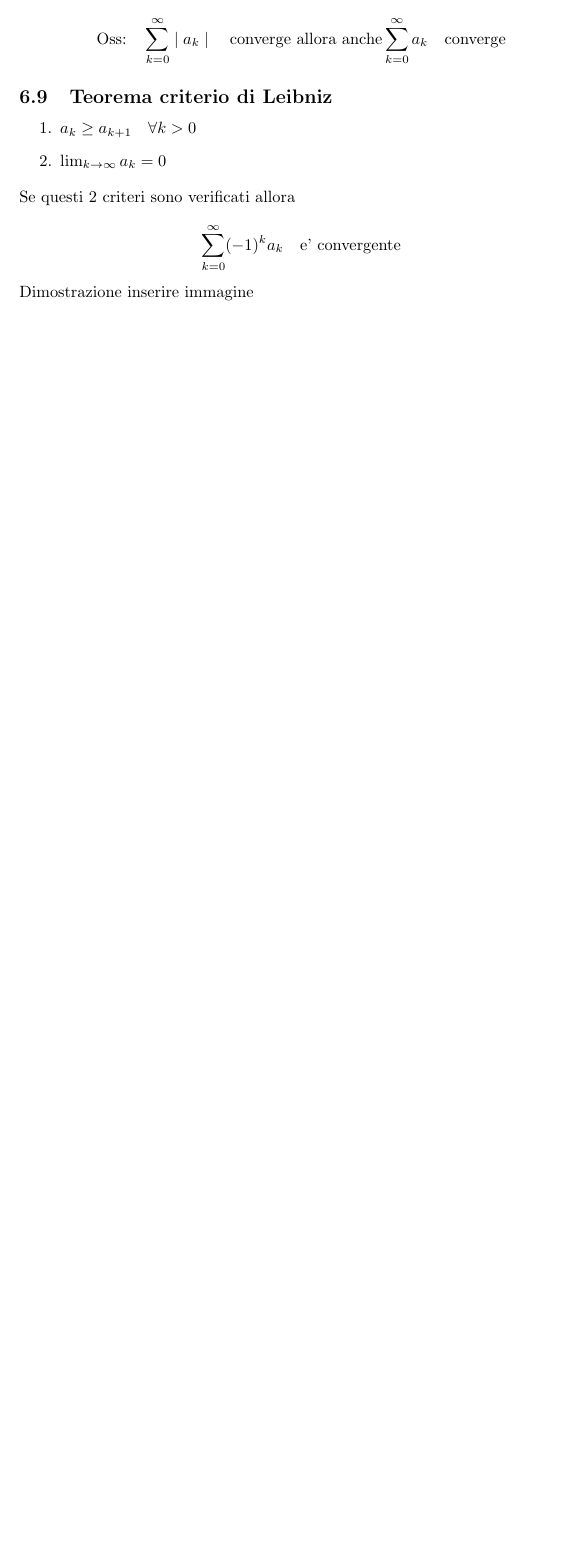
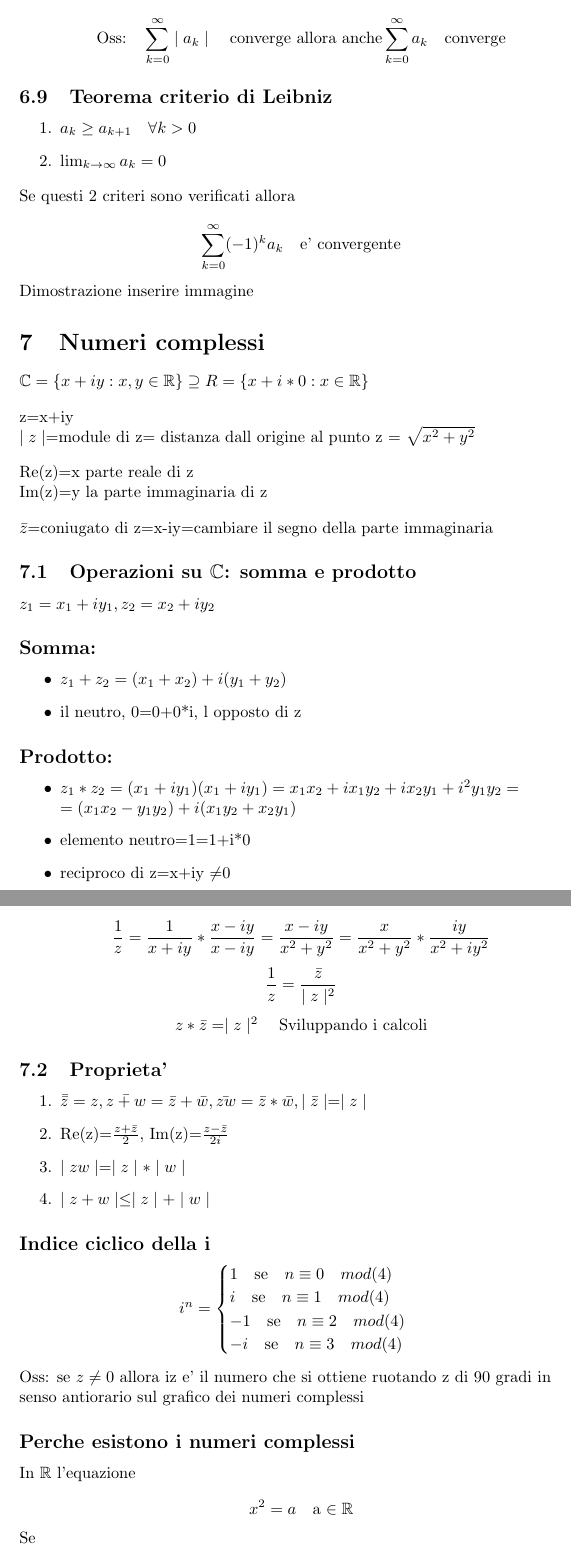
Before and after one commit to Poyso/uni, a LaTeX document (primo-anno/primo-semestre/Matematica-Analisi-1/analisi.tex): part of page 26 of 26 before the commit and two parts of pages 26 and 27 of 28 after it, the two joined at a grey line, cut so that both start at the same text, the shorter picture padded with empty space. Compiled offline with pdfLaTeX.

Commit message:
appunti analisi: introduziione dei numeri complessi

```diff
--- a/primo-anno/primo-semestre/Matematica-Analisi-1/analisi.tex
+++ b/primo-anno/primo-semestre/Matematica-Analisi-1/analisi.tex
@@ -1317,4 +1317,72 @@
           \begin{flushleft}
             Dimostrazione inserire immagine
           \end{flushleft}
-
+          \section{Numeri complessi}
+          \begin{flushleft}
+            $\mathbb{C}=\{x+iy:x,y\in \mathbb{R}\} \supseteq R=\{x+i*0: x\in \mathbb{R} \}$
+          \end{flushleft}
+          \begin{flushleft}
+            z=x+iy \\
+            $\mid z \mid$=module di z= distanza dall origine al punto z = $\sqrt{x^2+y^2}$
+          \end{flushleft}
+          \begin{flushleft}
+            Re(z)=x parte reale di z \\
+            Im(z)=y la parte immaginaria di z
+          \end{flushleft}
+          \begin{flushleft}
+            $\bar{z}$=coniugato di z=x-iy=cambiare il segno della parte immaginaria
+          \end{flushleft}
+          \subsection{Operazioni su $\mathbb{C}$: somma e prodotto}
+          \begin{flushleft}
+            $z_1=x_1+iy_1,z_2=x_2+iy_2$
+          \end{flushleft}
+          \subsection*{Somma:}
+          \begin{itemize}
+            \item $z_1+z_2=(x_1+x_2)+i(y_1+y_2)$
+            \item il neutro, 0=0+0*i, l opposto di z
+          \end{itemize}
+          \subsection*{Prodotto:}
+          \begin{itemize}
+            \item $z_1*z_2=(x_1+iy_1)(x_1+iy_1)=x_1x_2+ix_1y_2+ix_2y_1+i^2y_1y_2=$ \\
+              $=(x_1x_2-y_1y_2)+i(x_1y_2+x_2y_1)$
+            \item elemento neutro=1=1+i*0
+            \item reciproco di z=x+iy $\neq$0
+          \end{itemize}
+          \begin{equation*}
+            \frac{1}{z}=\frac{1}{x+iy}*\frac{x-iy}{x-iy}=\frac{x-iy}{x^2+y^2}=\frac{x}{x^2+y^2}*\frac{iy}{x^2+iy^2}
+          \end{equation*}
+          \begin{equation*}
+            \frac{1}{z}=\frac{\bar{z}}{\mid z \mid ^2}
+          \end{equation*}
+          \begin{equation*}
+            z*\bar{z}=\mid z \mid ^2 \quad \text{Sviluppando i calcoli}
+          \end{equation*}
+          \subsection{Proprieta'}
+          \begin{enumerate}
+            \item $\bar{\bar{z}}=z,\bar{z+w}=\bar{z}+\bar{w},\bar{zw}=\bar{z}*\bar{w},\mid \bar{z}\mid = \mid z \mid$
+            \item Re(z)=$\frac{z+\bar{z}}{2}$, Im(z)=$\frac{z-\bar{z}}{2i}$
+            \item $\mid zw \mid=\mid z \mid * \mid w \mid$
+            \item $\mid z+w \mid \leq \mid z \mid + \mid w \mid$
+          \end{enumerate}
+          \subsection*{Indice ciclico della i}
+          \begin{equation*}
+            i^n=
+            \begin{cases}
+              1 \quad \text{se} \quad n \equiv 0 \quad mod(4)\\
+              i \quad \text{se} \quad n \equiv 1 \quad mod(4)\\
+              -1 \quad \text{se} \quad n \equiv 2 \quad mod(4)\\
+              -i \quad \text{se} \quad n \equiv 3 \quad mod(4)
+            \end{cases}
+          \end{equation*}
+          \begin{flushleft}
+            Oss: se $z\neq 0$ allora iz e' il numero che si ottiene ruotando z di 90 gradi in senso antiorario sul grafico dei numeri complessi
+          \end{flushleft}
+          \subsection*{Perche esistono i numeri complessi}
+          \begin{flushleft}
+            In $\mathbb{R}$ l'equazione
+          \end{flushleft}
+          \begin{equation*}
+            x^2=a \quad \text{a $\in \mathbb{R}$}
+          \end{equation*}
+          Se
+          \begin{enumerate}
```
Also changed, not shown: primo-anno/primo-semestre/Matematica-Analisi-1/analisi.tex (33 more changed lines), 3 other files.
